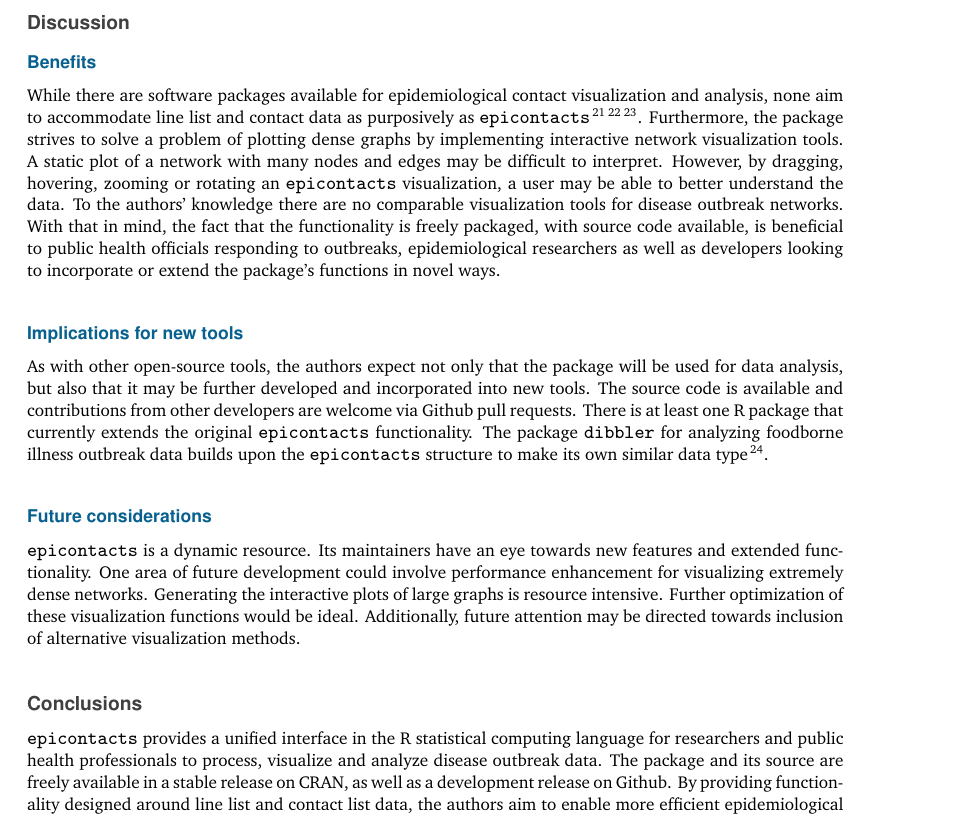
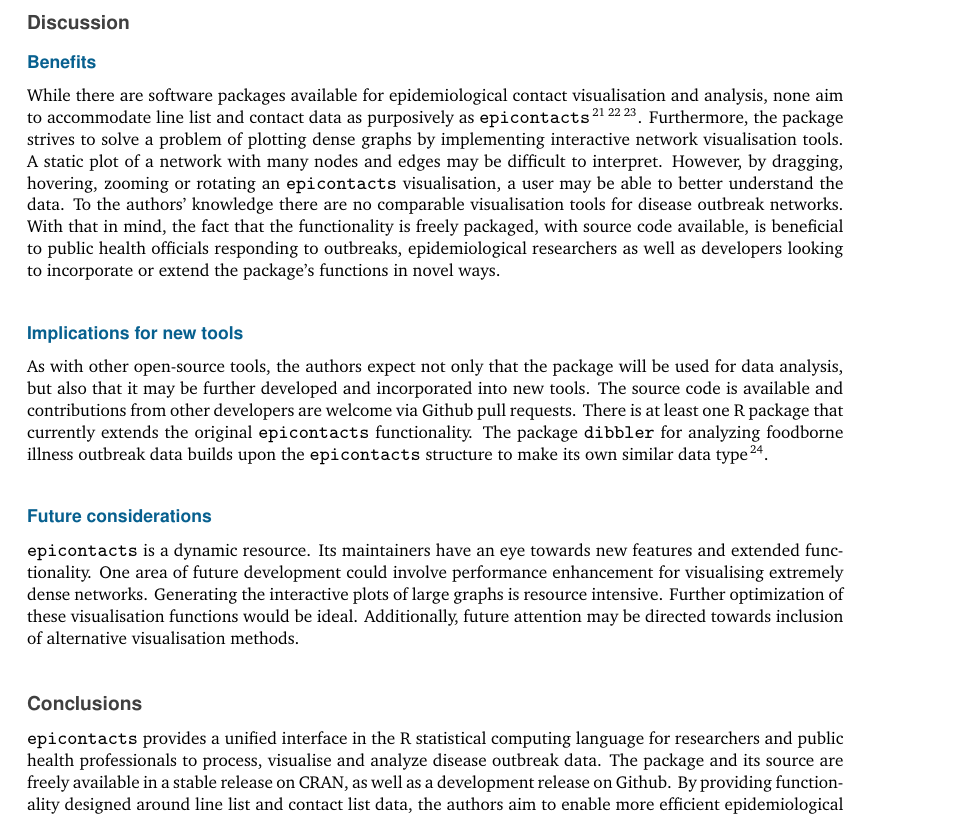
Before and after one commit to vpnagraj/epicontacts-paper, an R Markdown document (epicontacts-paper.Rmd): part of page 7 of 9, cut so that both start at the same text. The pictures show the output file epicontacts-paper.pdf that the author committed with the source.

Commit message:
standardizing spelling of 'visualisation'

```diff
--- a/epicontacts-paper.Rmd
+++ b/epicontacts-paper.Rmd
@@ -164,7 +164,7 @@ get_degree(x, "out", only_linelist = TRUE)
 
 ## Benefits
 
-While there are software packages available for epidemiological contact visualization and analysis, none aim to accommodate line list and contact data as purposively as `epicontacts`[@noremark:2014][@carroll:2014][@guthrie:2017]. Furthermore, the package strives to solve a problem of plotting dense graphs by implementing interactive network visualization tools. A static plot of a network with many nodes and edges may be difficult to interpret. However, by dragging, hovering, zooming or rotating an `epicontacts` visualization, a user may be able to better understand the data. To the authors' knowledge there are no comparable visualization tools for disease outbreak networks. With that in mind, the fact that the functionality is freely packaged, with source code available, is beneficial to public health officials responding to outbreaks, epidemiological researchers as well as developers looking to incorporate or extend the package's functions in novel ways.
+While there are software packages available for epidemiological contact visualisation and analysis, none aim to accommodate line list and contact data as purposively as `epicontacts`[@noremark:2014][@carroll:2014][@guthrie:2017]. Furthermore, the package strives to solve a problem of plotting dense graphs by implementing interactive network visualisation tools. A static plot of a network with many nodes and edges may be difficult to interpret. However, by dragging, hovering, zooming or rotating an `epicontacts` visualisation, a user may be able to better understand the data. To the authors' knowledge there are no comparable visualisation tools for disease outbreak networks. With that in mind, the fact that the functionality is freely packaged, with source code available, is beneficial to public health officials responding to outbreaks, epidemiological researchers as well as developers looking to incorporate or extend the package's functions in novel ways.
 
 ## Implications for new tools
 
@@ -172,11 +172,11 @@ As with other open-source tools, the authors expect not only that the package wi
 
 ## Future considerations
 
-`epicontacts` is a dynamic resource. Its maintainers have an eye towards new features and extended functionality. One area of future development could involve performance enhancement for visualizing extremely dense networks. Generating the interactive plots of large graphs is resource intensive. Further optimization of these visualization functions would be ideal. Additionally, future attention may be directed towards inclusion of alternative visualization methods.
+`epicontacts` is a dynamic resource. Its maintainers have an eye towards new features and extended functionality. One area of future development could involve performance enhancement for visualising extremely dense networks. Generating the interactive plots of large graphs is resource intensive. Further optimization of these visualisation functions would be ideal. Additionally, future attention may be directed towards inclusion of alternative visualisation methods.
 
 # Conclusions
 
-`epicontacts` provides a unified interface in the R statistical computing language for researchers and public health professionals to process, visualize and analyze disease outbreak data. The package and its source are freely available in a stable release on CRAN, as well as a development release on Github. By providing functionality designed around line list and contact list data, the authors aim to enable more efficient epidemiological analyses.
+`epicontacts` provides a unified interface in the R statistical computing language for researchers and public health professionals to process, visualise and analyze disease outbreak data. The package and its source are freely available in a stable release on CRAN, as well as a development release on Github. By providing functionality designed around line list and contact list data, the authors aim to enable more efficient epidemiological analyses.
 
 # Software availability
 
```
Also changed, not shown: epicontacts-paper.pdf, epicontacts-paper.tex, epicontacts-paper.Rmd (6 more changed lines).
